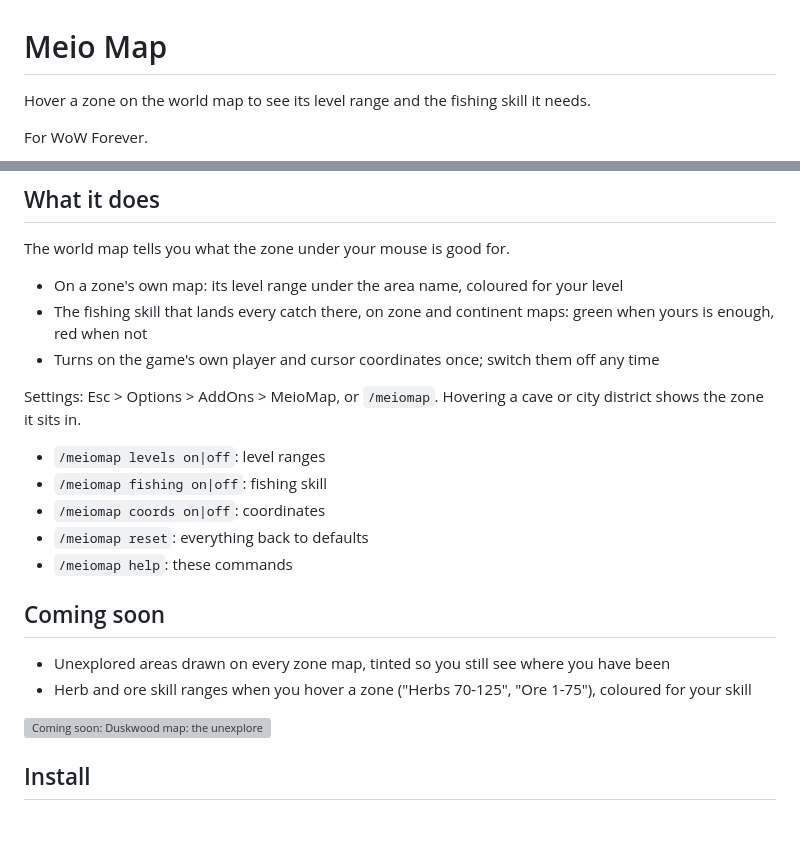
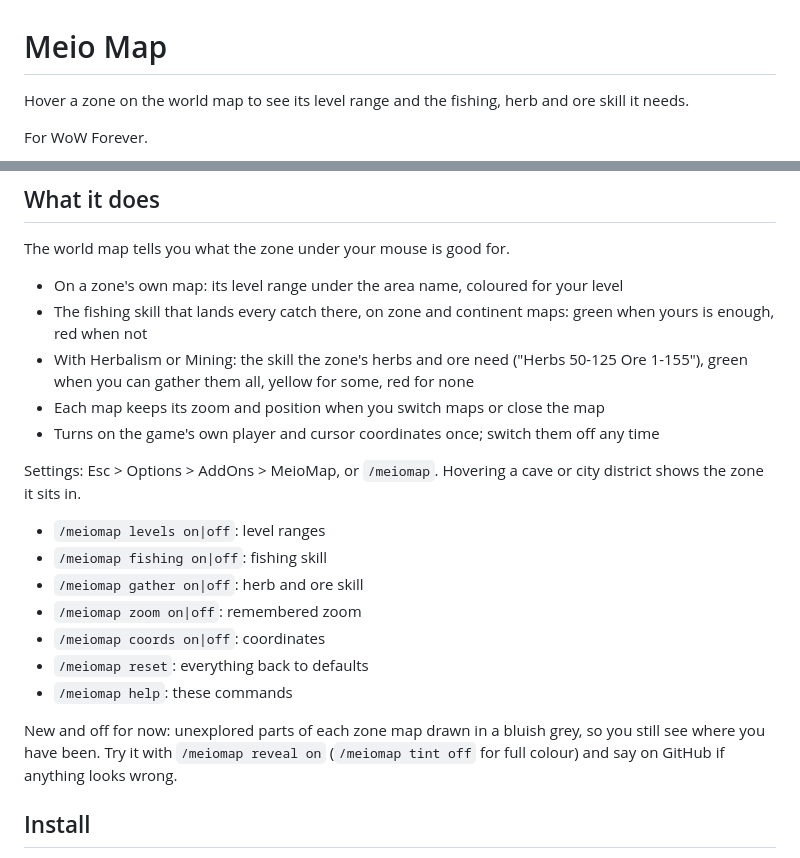
Before and after one commit to MeioNeiz/MeioMap, a Markdown page: README.md, 2 parts joined by grey strips. Drawn GitHub-style; blank space fills up the shorter version; grey boxes are pictures that could not be loaded.

Commit message:
Meio Map 1.1.0: herb and ore skill on hover, remembered zoom
Unexplored-areas reveal ships off by default (/meiomap reveal on).

Co-Authored-By: Claude Opus 5.5 <noreply@anthropic.com>

```diff
--- a/README.md
+++ b/README.md
@@ -1,6 +1,7 @@
 # Meio Map
 
-Hover a zone on the world map to see its level range and the fishing skill it needs.
+Hover a zone on the world map to see its level range and the fishing, herb and ore skill it
+needs.
 
 For WoW Forever.
 
@@ -14,6 +15,9 @@ The world map tells you what the zone under your mouse is good for.
 - On a zone's own map: its level range under the area name, coloured for your level
 - The fishing skill that lands every catch there, on zone and continent maps: green when
   yours is enough, red when not
+- With Herbalism or Mining: the skill the zone's herbs and ore need ("Herbs 50-125
+  Ore 1-155"), green when you can gather them all, yellow for some, red for none
+- Each map keeps its zoom and position when you switch maps or close the map
 - Turns on the game's own player and cursor coordinates once; switch them off any time
 
 Settings: Esc > Options > AddOns > MeioMap, or `/meiomap`. Hovering a cave or city
@@ -21,18 +25,15 @@ district shows the zone it sits in.
 
 - `/meiomap levels on|off`: level ranges
 - `/meiomap fishing on|off`: fishing skill
+- `/meiomap gather on|off`: herb and ore skill
+- `/meiomap zoom on|off`: remembered zoom
 - `/meiomap coords on|off`: coordinates
 - `/meiomap reset`: everything back to defaults
 - `/meiomap help`: these commands
 
-## Coming soon
-
-- Unexplored areas drawn on every zone map, tinted so you still see where you have been
-- Herb and ore skill ranges when you hover a zone ("Herbs 70-125", "Ore 1-75"), coloured
-  for your skill
-
-![Coming soon: Duskwood map: the unexplored west drawn in a bluish grey, the explored east
-around Darkshire in full colour](docs/soon.png)
+New and off for now: unexplored parts of each zone map drawn in a bluish grey, so you
+still see where you have been. Try it with `/meiomap reveal on` (`/meiomap tint off` for
+full colour) and say on GitHub if anything looks wrong.
 
 ## Install
 
```
Also changed, not shown: CHANGELOG.md (+10 -0 lines), docs/gather.png (added), 9 other files.
